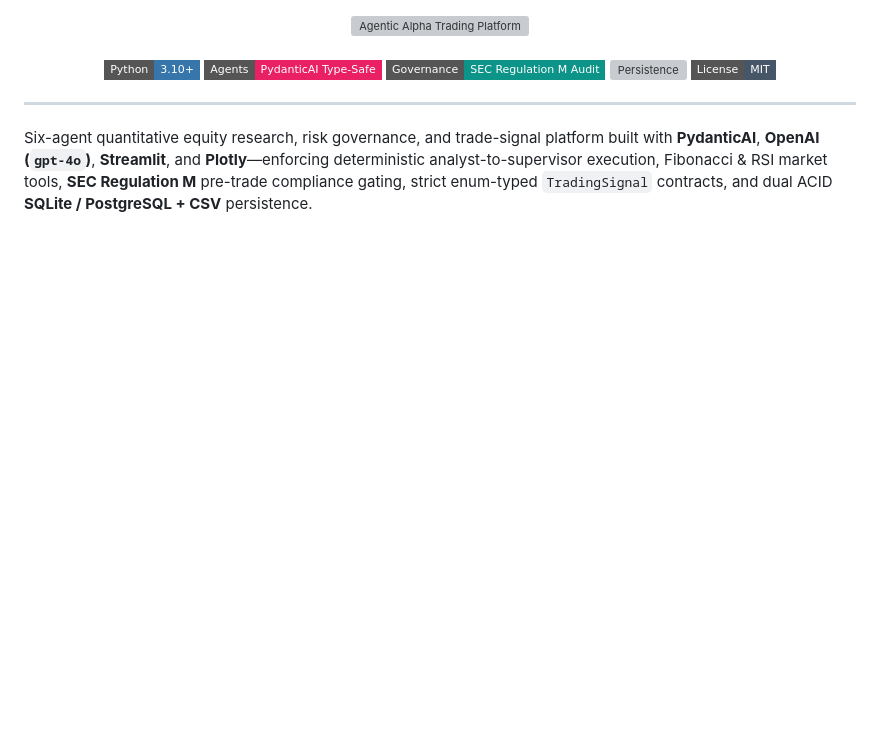
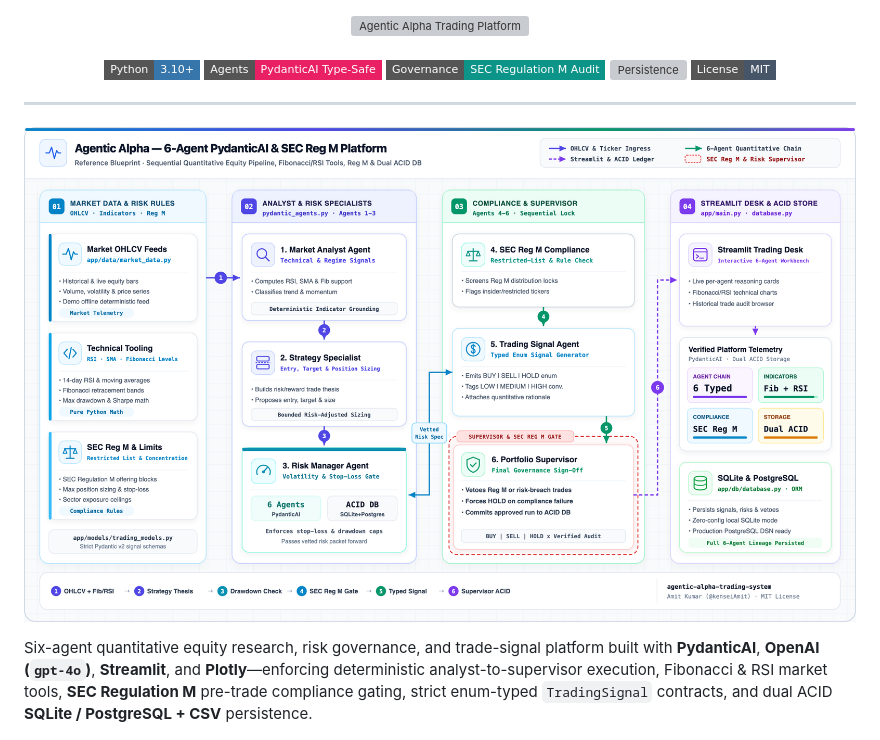
Before and after one commit to kenseiAmit/agentic-alpha-trading-system, a Markdown page: README.md, the part around the change. Rendered like a GitHub page; pictures changed too: docs/images/architecture_blueprint.png (added); badges without logos; blank space fills up the shorter version; grey boxes are pictures that could not be loaded.

Commit message:
Add Daylight Enterprise Cloud Architecture Blueprint (SVG + 2x Retina PNG)

```diff
--- a/README.md
+++ b/README.md
@@ -11,6 +11,8 @@
 </div>
 
 ---
+
+![Agentic Alpha — 6-Agent PydanticAI & SEC Reg M Platform](docs/images/architecture_blueprint.png)
 
 Six-agent quantitative equity research, risk governance, and trade-signal platform built with **PydanticAI**, **OpenAI (`gpt-4o`)**, **Streamlit**, and **Plotly**—enforcing deterministic analyst-to-supervisor execution, Fibonacci & RSI market tools, **SEC Regulation M** pre-trade compliance gating, strict enum-typed `TradingSignal` contracts, and dual ACID **SQLite / PostgreSQL + CSV** persistence.
 
```
Also changed, not shown: 1 other file.
